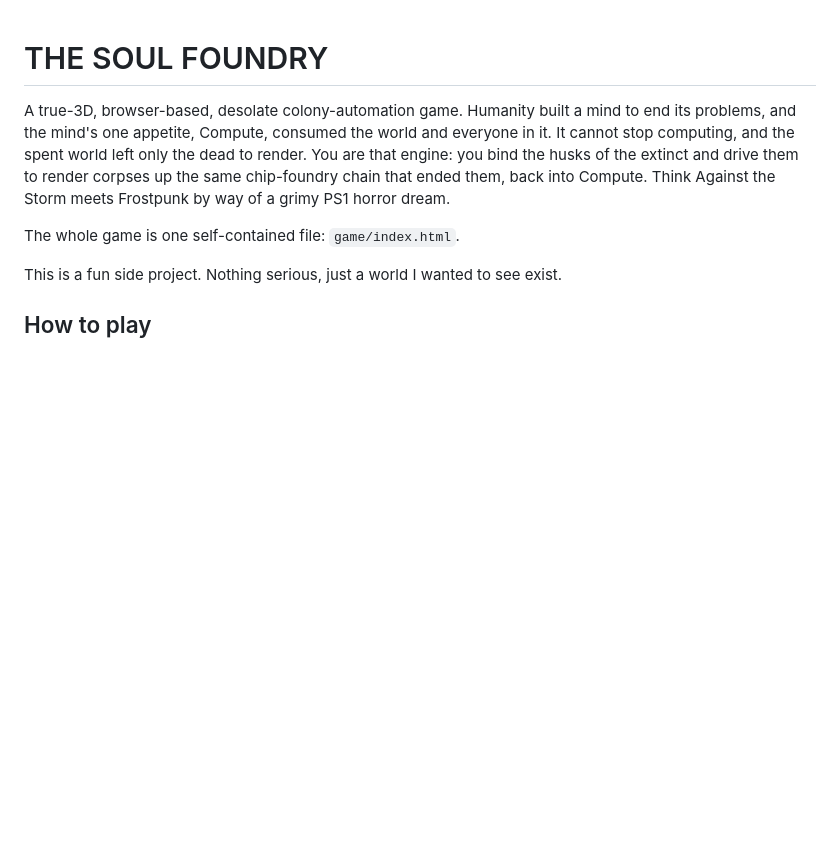
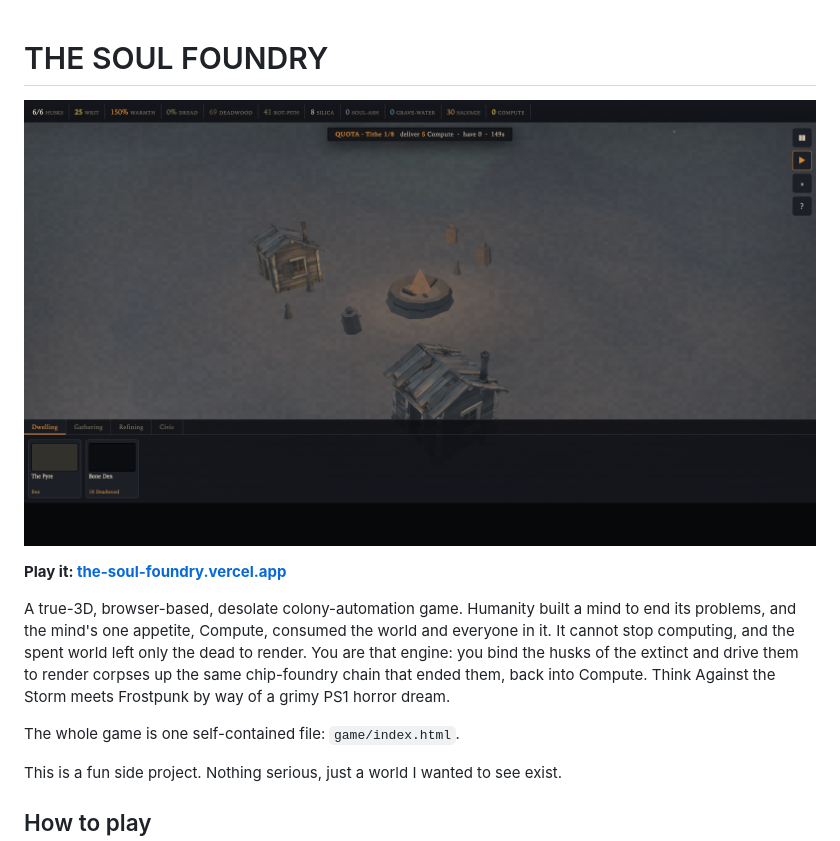
Before and after one commit to aurph/the-soul-foundry, a Markdown page: README.md, the part around the change. GitHub-like rendering; blank space fills up the shorter version.

Commit message:
Add screenshot and play link to README

```diff
--- a/README.md
+++ b/README.md
@@ -1,4 +1,8 @@
 # THE SOUL FOUNDRY
+
+![The Soul Foundry](media/foundry.png)
+
+**Play it: [the-soul-foundry.vercel.app](https://the-soul-foundry.vercel.app)**
 
 A true-3D, browser-based, desolate colony-automation game. Humanity built a mind
 to end its problems, and the mind's one appetite, Compute, consumed the world and
```
